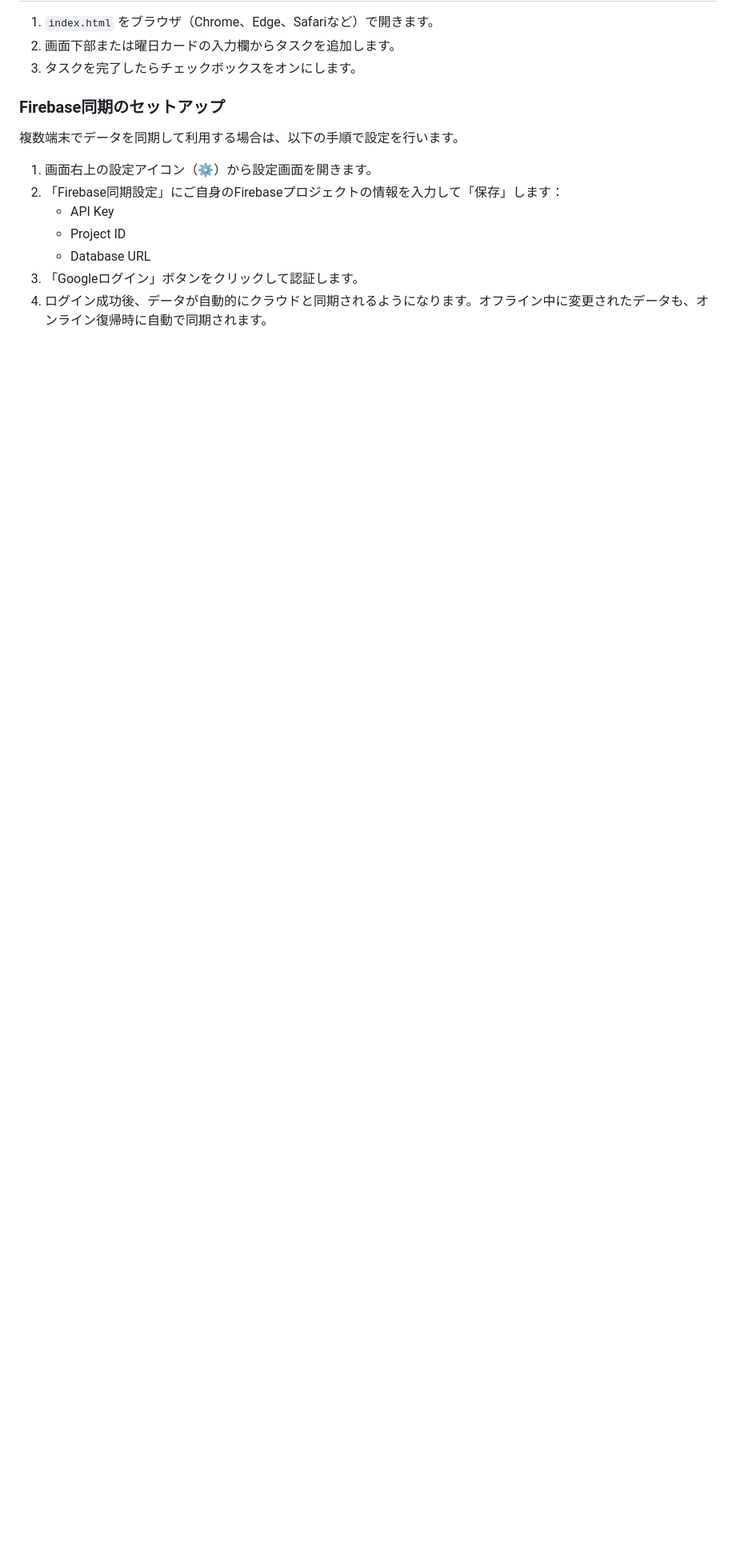
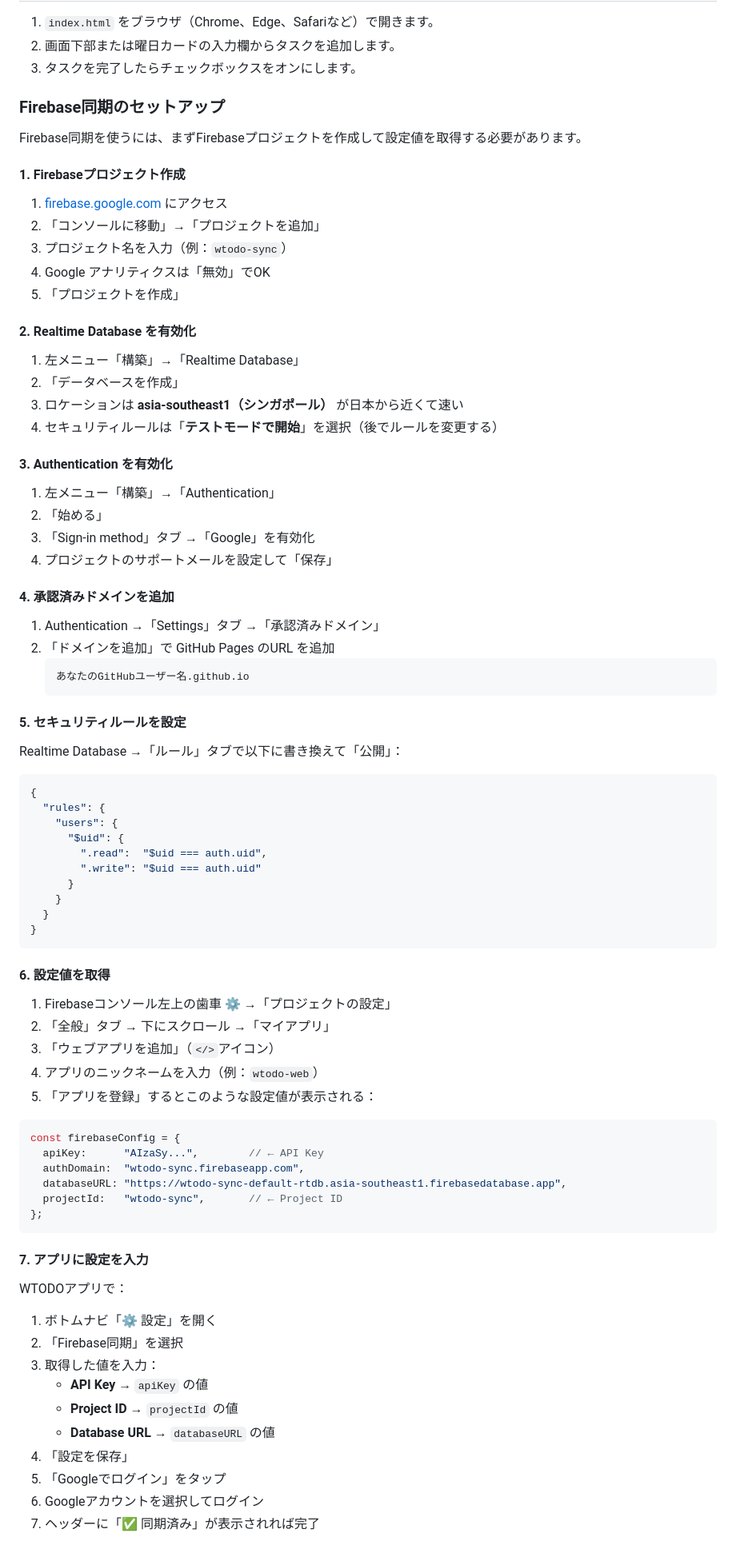
Before and after one commit to mareku/weekly-todo, a Markdown page: README.md, the part around one of its changes. Shown at 80% size. GitHub-like rendering; blank space fills up the shorter version.

Commit message:
docs: Firebaseセットアップの詳細手順（8ステップ）をREADMEに追加

````diff
--- a/README.md
+++ b/README.md
@@ -31,12 +31,84 @@ WTODOは、1ファイルのHTMLで動作するシンプルかつ高機能な週
 
 ### Firebase同期のセットアップ
 
-複数端末でデータを同期して利用する場合は、以下の手順で設定を行います。
+Firebase同期を使うには、まずFirebaseプロジェクトを作成して設定値を取得する必要があります。
 
-1. 画面右上の設定アイコン（⚙️）から設定画面を開きます。
-2. 「Firebase同期設定」にご自身のFirebaseプロジェクトの情報を入力して「保存」します：
-   - API Key
-   - Project ID
-   - Database URL
-3. 「Googleログイン」ボタンをクリックして認証します。
-4. ログイン成功後、データが自動的にクラウドと同期されるようになります。オフライン中に変更されたデータも、オンライン復帰時に自動で同期されます。
+#### 1. Firebaseプロジェクト作成
+
+1. [firebase.google.com](https://firebase.google.com) にアクセス
+2. 「コンソールに移動」→「プロジェクトを追加」
+3. プロジェクト名を入力（例：`wtodo-sync`）
+4. Google アナリティクスは「無効」でOK
+5. 「プロジェクトを作成」
+
+#### 2. Realtime Database を有効化
+
+1. 左メニュー「構築」→「Realtime Database」
+2. 「データベースを作成」
+3. ロケーションは **asia-southeast1（シンガポール）** が日本から近くて速い
+4. セキュリティルールは「**テストモードで開始**」を選択（後でルールを変更する）
+
+#### 3. Authentication を有効化
+
+1. 左メニュー「構築」→「Authentication」
+2. 「始める」
+3. 「Sign-in method」タブ →「Google」を有効化
+4. プロジェクトのサポートメールを設定して「保存」
+
+#### 4. 承認済みドメインを追加
+
+1. Authentication →「Settings」タブ →「承認済みドメイン」
+2. 「ドメインを追加」で GitHub Pages のURL を追加
+   ```
+   あなたのGitHubユーザー名.github.io
+   ```
+
+#### 5. セキュリティルールを設定
+
+Realtime Database →「ルール」タブで以下に書き換えて「公開」：
+
+```json
+{
+  "rules": {
+    "users": {
+      "$uid": {
+        ".read":  "$uid === auth.uid",
+        ".write": "$uid === auth.uid"
+      }
+    }
+  }
+}
+```
+
+#### 6. 設定値を取得
+
+1. Firebaseコンソール左上の歯車 ⚙️ →「プロジェクトの設定」
+2. 「全般」タブ → 下にスクロール →「マイアプリ」
+3. 「ウェブアプリを追加」（`</>`アイコン）
+4. アプリのニックネームを入力（例：`wtodo-web`）
+5. 「アプリを登録」するとこのような設定値が表示される：
+
+```js
+const firebaseConfig = {
+  apiKey:      "AIzaSy...",        // ← API Key
+  authDomain:  "wtodo-sync.firebaseapp.com",
+  databaseURL: "https://wtodo-sync-default-rtdb.asia-southeast1.firebasedatabase.app",
+  projectId:   "wtodo-sync",       // ← Project ID
+};
+```
+
+#### 7. アプリに設定を入力
+
+WTODOアプリで：
+
+1. ボトムナビ「⚙️ 設定」を開く
+2. 「Firebase同期」を選択
+3. 取得した値を入力：
+   - **API Key** → `apiKey` の値
+   - **Project ID** → `projectId` の値
+   - **Database URL** → `databaseURL` の値
+4. 「設定を保存」
+5. 「Googleでログイン」をタップ
+6. Googleアカウントを選択してログイン
+7. ヘッダーに「✅ 同期済み」が表示されれば完了
+
````
Also changed, not shown: other parts of README.md (+3 -0 lines).
